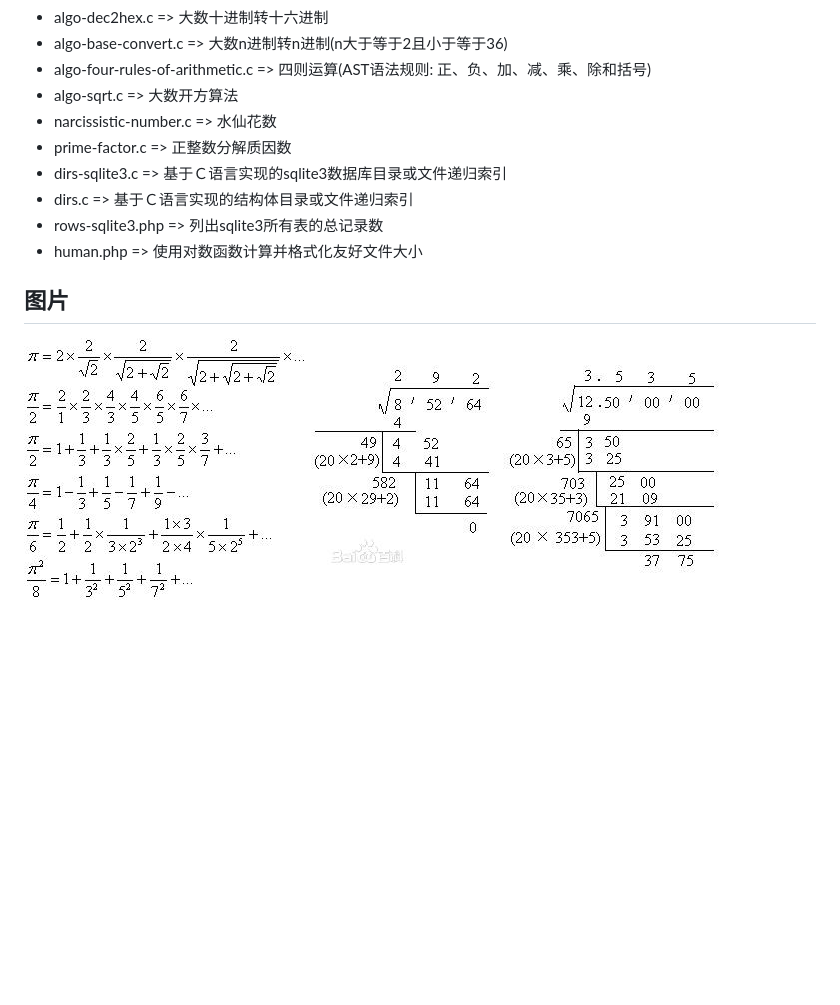
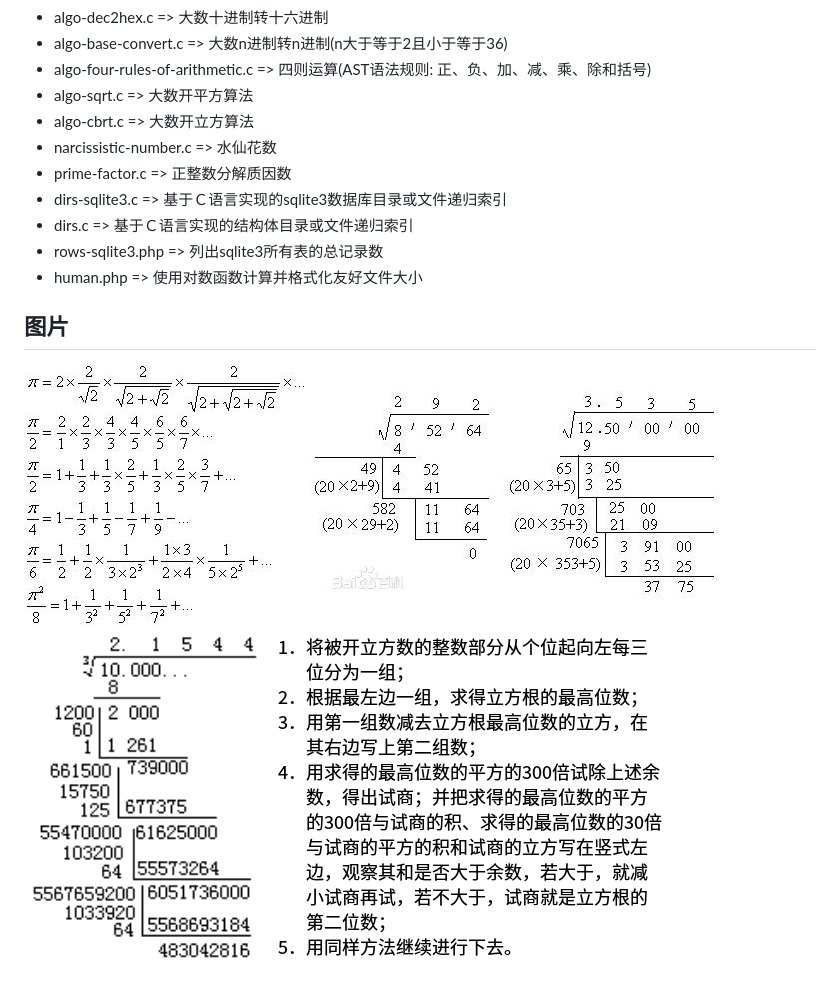
Before and after one commit to talent518/utils, a Markdown page: README.md, the part around the change. GitHub-like rendering; pictures changed too: algo-cbrt.jpg (added); blank space fills up the shorter version.

Commit message:
大数开立方算法

```diff
--- a/README.md
+++ b/README.md
@@ -49,7 +49,8 @@
   * algo-dec2hex.c => 大数十进制转十六进制
   * algo-base-convert.c => 大数n进制转n进制(n大于等于2且小于等于36)
   * algo-four-rules-of-arithmetic.c => 四则运算(AST语法规则: 正、负、加、减、乘、除和括号)
-  * algo-sqrt.c => 大数开方算法
+  * algo-sqrt.c => 大数开平方算法
+  * algo-cbrt.c => 大数开立方算法
   * narcissistic-number.c => 水仙花数
   * prime-factor.c => 正整数分解质因数
   * dirs-sqlite3.c => 基于Ｃ语言实现的sqlite3数据库目录或文件递归索引
@@ -59,4 +60,5 @@
 
 ## 图片
 ![圆周率公式](PI.jpg "圆周率公式")
-![开方算法](algo-sqrt.jpg "开方算法")
+![开平方算法](algo-sqrt.jpg "开平方算法")
+![开立方算法](algo-cbrt.jpg "开立方算法")
```
Also changed, not shown: 4 other files.
